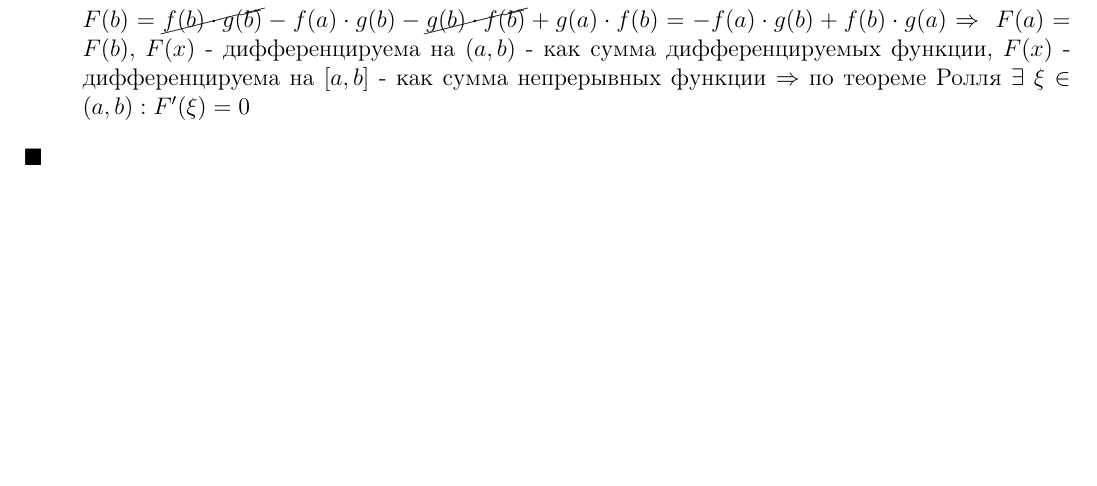
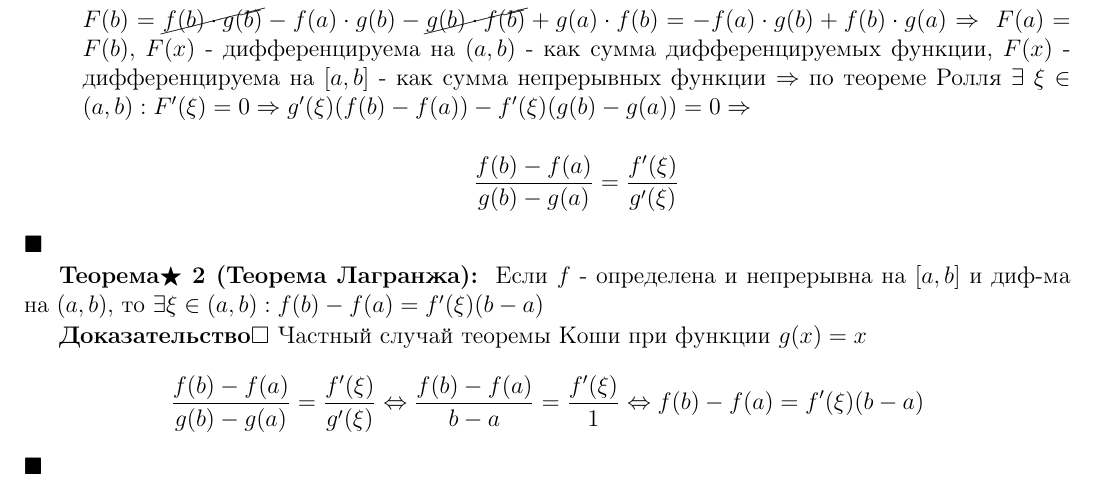
Before and after one commit to ntcny/GOS, a LaTeX document (report.tex, which reads src/3.tex): part of page 10 of 16, cut so that both start at the same text, the shorter picture padded with empty space. Compiled offline with pdfLaTeX.

Commit message:
3 билет матан

```diff
--- a/src/3.tex
+++ b/src/3.tex
@@ -18,7 +18,18 @@
 
 			$F(a) = f(b)\cdot g(a) - \cancel{f(a)\cdot g(a)} - g(b)f(a) + \cancel{g(a)\cdot f(a)} = f(b)\cdot g(a)-g(b)\cdot f(a)$
 
-			$F(b) = \cancel{f(b)\cdot g(b)} - f(a)\cdot g(b) - \cancel{g(b)\cdot f(b)} + g(a)\cdot f(b) = -f(a)\cdot g(b)+f(b)\cdot g(a)$ $\sledue \ F(a) = F(b)$, $F(x)$ - дифференцируема на $\skobk{a,b}$ - как сумма дифференцируемых функции, $F(x)$ - дифференцируема на $\kskobk{a,b}$ - как сумма непрерывных функции $\sledue$ по теореме Ролля $\exists \ \xi \in \skobk{a,b}: F^{\shtrih}(\xi) = 0$
+			$F(b) = \cancel{f(b)\cdot g(b)} - f(a)\cdot g(b) - \cancel{g(b)\cdot f(b)} + g(a)\cdot f(b) = -f(a)\cdot g(b)+f(b)\cdot g(a)$ $\sledue \ F(a) = F(b)$, $F(x)$ - дифференцируема на $\skobk{a,b}$ - как сумма дифференцируемых функции, $F(x)$ - дифференцируема на $\kskobk{a,b}$ - как сумма непрерывных функции $\sledue$ по теореме Ролля $\exists \ \xi \in \skobk{a,b}: F^{\shtrih}(\xi) = 0 \sledue g^{\shtrih}(\xi)(f(b)-f(a))- f^{\shtrih}(\xi)(g(b)-g(a)) = 0 \sledue$
+
+			$$\frac{f(b)-f(a)}{g(b)-g(a)} = \frac{f^{\shtrih}(\xi)}{g^{\shtrih}(\xi)}$$
 		\end{enumerate}
 	\end{dokvo}
 \end{proofs}
+
+\begin{proofs}[Теорема Лагранжа]
+	Если $f$ - определена и непрерывна на $\kskobk{a,b}$ и диф-ма на $\skobk{a,b}$, то $\exists \xi \in \skobk{a,b}: f(b) - f(a) = f^{\shtrih}(\xi)(b-a)$
+
+	\begin{dokvo}
+		Частный случай теоремы Коши при функции $g(x) = x$
+		$$ \frac{f(b)-f(a)}{g(b)-g(a)} = \frac{f^{\shtrih}(\xi)}{g^{\shtrih}(\xi)} \tittg \frac{f(b)-f(a)}{b-a} = \frac{f^{\shtrih}(\xi)}{1} \tittg f(b) - f(a) = f^{\shtrih}(\xi)(b-a)$$
+	\end{dokvo}
+\end{proofs}
```
